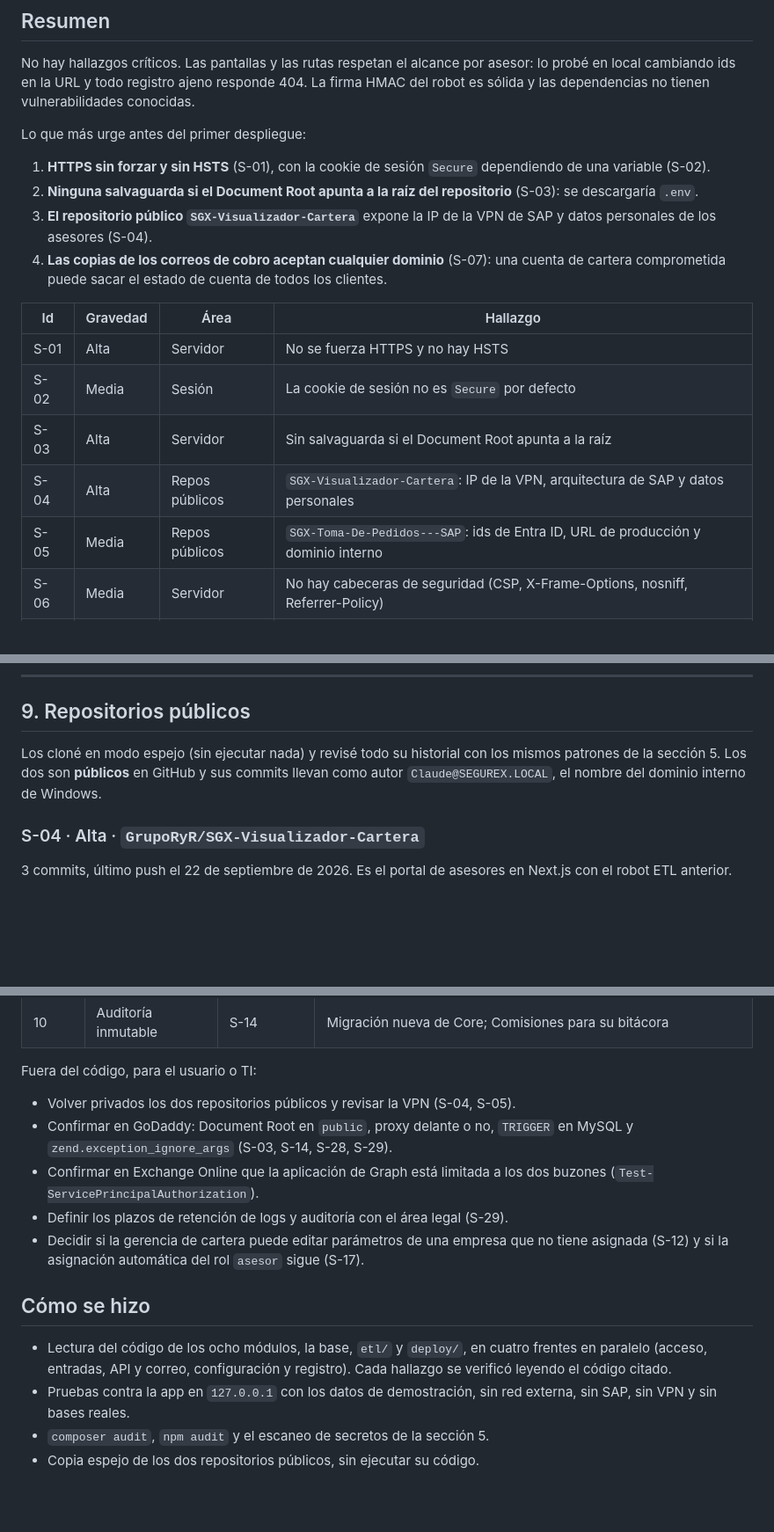
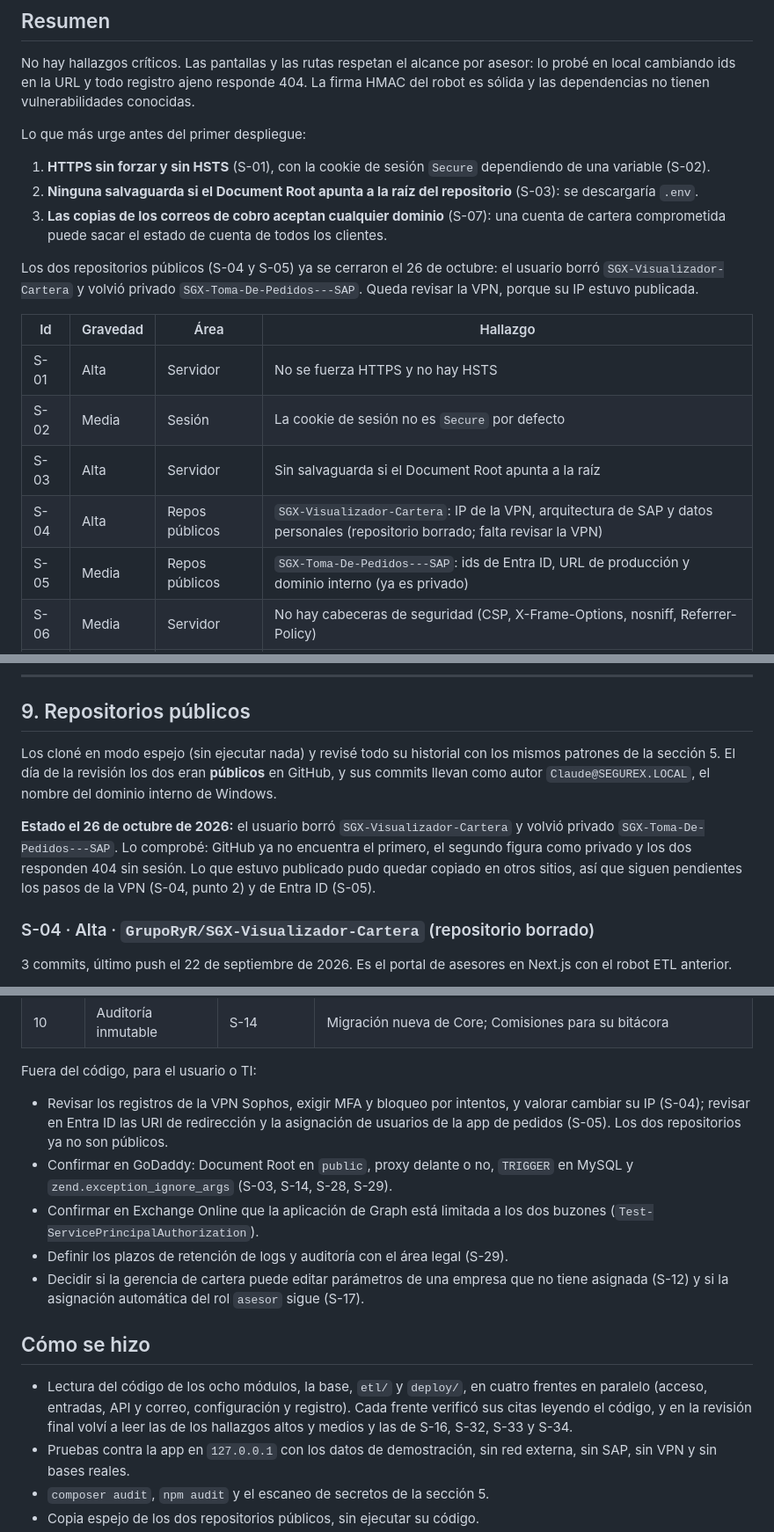
Before and after one commit to GrupoRyR/gestor-cartera, a Markdown page: docs/seguridad/auditoria-2026-10.md, 3 parts joined by grey strips. Shown at 88% size. Rendered like a GitHub page; blank space fills up the shorter version.

Commit message:
docs(seguridad): record the public repo cleanup and fix review findings
Both public repositories are no longer public, so S-04 and S-05 now say what is left (VPN and Entra ID). Also narrow the route claim, align the S-03 fix with the non-inherited RewriteRule, list the PR 1 files and state what the composer audit actually printed.

```diff
--- a/docs/seguridad/auditoria-2026-10.md
+++ b/docs/seguridad/auditoria-2026-10.md
@@ -14,16 +14,17 @@ Lo que más urge antes del primer despliegue:
 
 1. **HTTPS sin forzar y sin HSTS** (S-01), con la cookie de sesión `Secure` dependiendo de una variable (S-02).
 2. **Ninguna salvaguarda si el Document Root apunta a la raíz del repositorio** (S-03): se descargaría `.env`.
-3. **El repositorio público `SGX-Visualizador-Cartera`** expone la IP de la VPN de SAP y datos personales de los asesores (S-04).
-4. **Las copias de los correos de cobro aceptan cualquier dominio** (S-07): una cuenta de cartera comprometida puede sacar el estado de cuenta de todos los clientes.
+3. **Las copias de los correos de cobro aceptan cualquier dominio** (S-07): una cuenta de cartera comprometida puede sacar el estado de cuenta de todos los clientes.
+
+Los dos repositorios públicos (S-04 y S-05) ya se cerraron el 26 de octubre: el usuario borró `SGX-Visualizador-Cartera` y volvió privado `SGX-Toma-De-Pedidos---SAP`. Queda revisar la VPN, porque su IP estuvo publicada.
 
 | Id | Gravedad | Área | Hallazgo |
 |---|---|---|---|
 | S-01 | Alta | Servidor | No se fuerza HTTPS y no hay HSTS |
 | S-02 | Media | Sesión | La cookie de sesión no es `Secure` por defecto |
 | S-03 | Alta | Servidor | Sin salvaguarda si el Document Root apunta a la raíz |
-| S-04 | Alta | Repos públicos | `SGX-Visualizador-Cartera`: IP de la VPN, arquitectura de SAP y datos personales |
-| S-05 | Media | Repos públicos | `SGX-Toma-De-Pedidos---SAP`: ids de Entra ID, URL de producción y dominio interno |
+| S-04 | Alta | Repos públicos | `SGX-Visualizador-Cartera`: IP de la VPN, arquitectura de SAP y datos personales (repositorio borrado; falta revisar la VPN) |
+| S-05 | Media | Repos públicos | `SGX-Toma-De-Pedidos---SAP`: ids de Entra ID, URL de producción y dominio interno (ya es privado) |
 | S-06 | Media | Servidor | No hay cabeceras de seguridad (CSP, X-Frame-Options, nosniff, Referrer-Policy) |
 | S-07 | Media | Correo | Las copias (Cc) del cobro aceptan cualquier dominio externo |
 | S-08 | Media | Correo | Las plantillas editables salen solas, sin aprobación de un segundo usuario |
@@ -456,9 +457,11 @@ En local, `php artisan serve` no aplica `public/.htaccess`, así que estas cabec
 
 ## 9. Repositorios públicos
 
-Los cloné en modo espejo (sin ejecutar nada) y revisé todo su historial con los mismos patrones de la sección 5. Los dos son **públicos** en GitHub y sus commits llevan como autor `Claude@SEGUREX.LOCAL`, el nombre del dominio interno de Windows.
+Los cloné en modo espejo (sin ejecutar nada) y revisé todo su historial con los mismos patrones de la sección 5. El día de la revisión los dos eran **públicos** en GitHub, y sus commits llevan como autor `Claude@SEGUREX.LOCAL`, el nombre del dominio interno de Windows.
 
-### S-04 · Alta · `GrupoRyR/SGX-Visualizador-Cartera`
+**Estado el 26 de octubre de 2026:** el usuario borró `SGX-Visualizador-Cartera` y volvió privado `SGX-Toma-De-Pedidos---SAP`. Lo comprobé: GitHub ya no encuentra el primero, el segundo figura como privado y los dos responden 404 sin sesión. Lo que estuvo publicado pudo quedar copiado en otros sitios, así que siguen pendientes los pasos de la VPN (S-04, punto 2) y de Entra ID (S-05).
+
+### S-04 · Alta · `GrupoRyR/SGX-Visualizador-Cartera` (repositorio borrado)
 
 3 commits, último push el 22 de septiembre de 2026. Es el portal de asesores en Next.js con el robot ETL anterior.
 
@@ -507,7 +510,7 @@ PR pequeños, cada uno con una prueba que falle antes de corregir. Los que tocan
 
 Fuera del código, para el usuario o TI:
 
-- Volver privados los dos repositorios públicos y revisar la VPN (S-04, S-05).
+- Revisar los registros de la VPN Sophos, exigir MFA y bloqueo por intentos, y valorar cambiar su IP (S-04); revisar en Entra ID las URI de redirección y la asignación de usuarios de la app de pedidos (S-05). Los dos repositorios ya no son públicos.
 - Confirmar en GoDaddy: Document Root en `public`, proxy delante o no, `TRIGGER` en MySQL y `zend.exception_ignore_args` (S-03, S-14, S-28, S-29).
 - Confirmar en Exchange Online que la aplicación de Graph está limitada a los dos buzones (`Test-ServicePrincipalAuthorization`).
 - Definir los plazos de retención de logs y auditoría con el área legal (S-29).
@@ -515,7 +518,7 @@ Fuera del código, para el usuario o TI:
 
 ## Cómo se hizo
 
-- Lectura del código de los ocho módulos, la base, `etl/` y `deploy/`, en cuatro frentes en paralelo (acceso, entradas, API y correo, configuración y registro). Cada hallazgo se verificó leyendo el código citado.
+- Lectura del código de los ocho módulos, la base, `etl/` y `deploy/`, en cuatro frentes en paralelo (acceso, entradas, API y correo, configuración y registro). Cada frente verificó sus citas leyendo el código, y en la revisión final volví a leer las de los hallazgos altos y medios y las de S-16, S-32, S-33 y S-34.
 - Pruebas contra la app en `127.0.0.1` con los datos de demostración, sin red externa, sin SAP, sin VPN y sin bases reales.
 - `composer audit`, `npm audit` y el escaneo de secretos de la sección 5.
 - Copia espejo de los dos repositorios públicos, sin ejecutar su código.
```
Also changed, not shown: other parts of docs/seguridad/auditoria-2026-10.md (+5 -5 lines).
